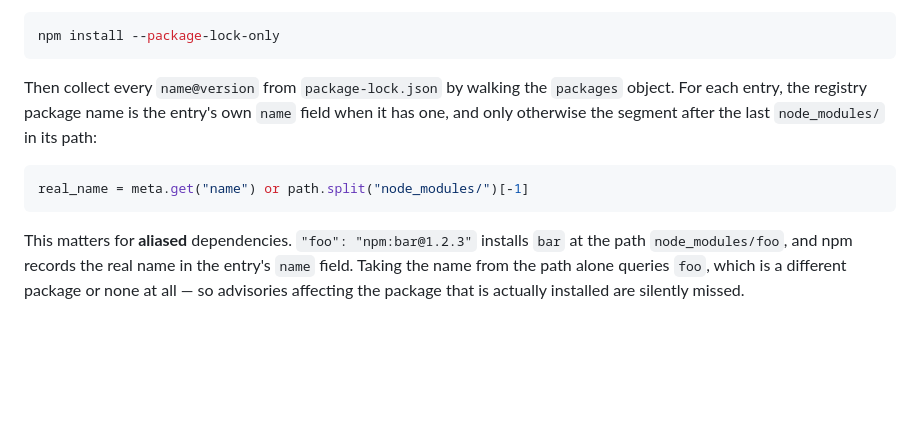
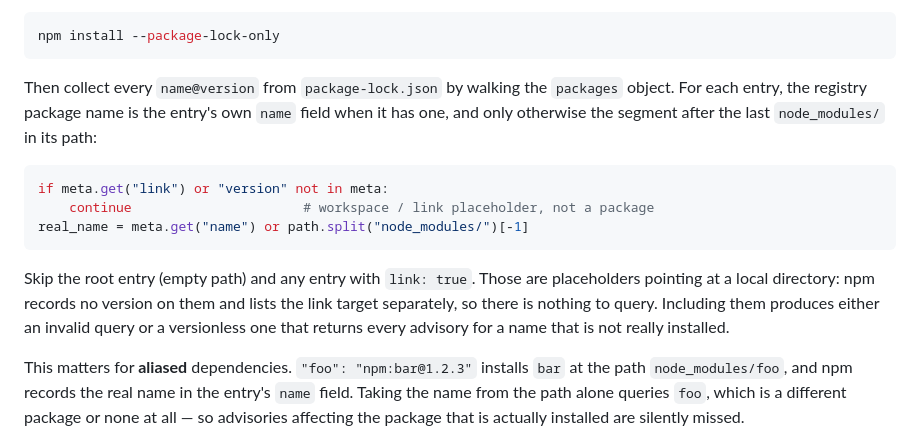
Before and after one commit to Harsh-bugs4ever/Outsmart, a Markdown page: skills/npm-upgrade/SKILL.md, the part around the change. Drawn GitHub-style; blank space fills up the shorter version.

Commit message:
fix: skip link and versionless lockfile entries
Qodo review finding.

Workspace and link entries carry link: true and no version. Walking every
packages entry would build an invalid query, or a versionless one that returns
advisories for a package that is not actually installed at that version.

Co-Authored-By: Claude Opus 5 <noreply@anthropic.com>

````diff
--- a/skills/npm-upgrade/SKILL.md
+++ b/skills/npm-upgrade/SKILL.md
@@ -23,8 +23,16 @@ own `name` field when it has one, and only otherwise the segment after the
 last `node_modules/` in its path:
 
 ```python
+if meta.get("link") or "version" not in meta:
+    continue                      # workspace / link placeholder, not a package
 real_name = meta.get("name") or path.split("node_modules/")[-1]
 ```
+
+Skip the root entry (empty path) and any entry with `link: true`. Those are
+placeholders pointing at a local directory: npm records no version on them and
+lists the link target separately, so there is nothing to query. Including them
+produces either an invalid query or a versionless one that returns every
+advisory for a name that is not really installed.
 
 This matters for **aliased** dependencies. `"foo": "npm:bar@1.2.3"` installs
 `bar` at the path `node_modules/foo`, and npm records the real name in the
````
